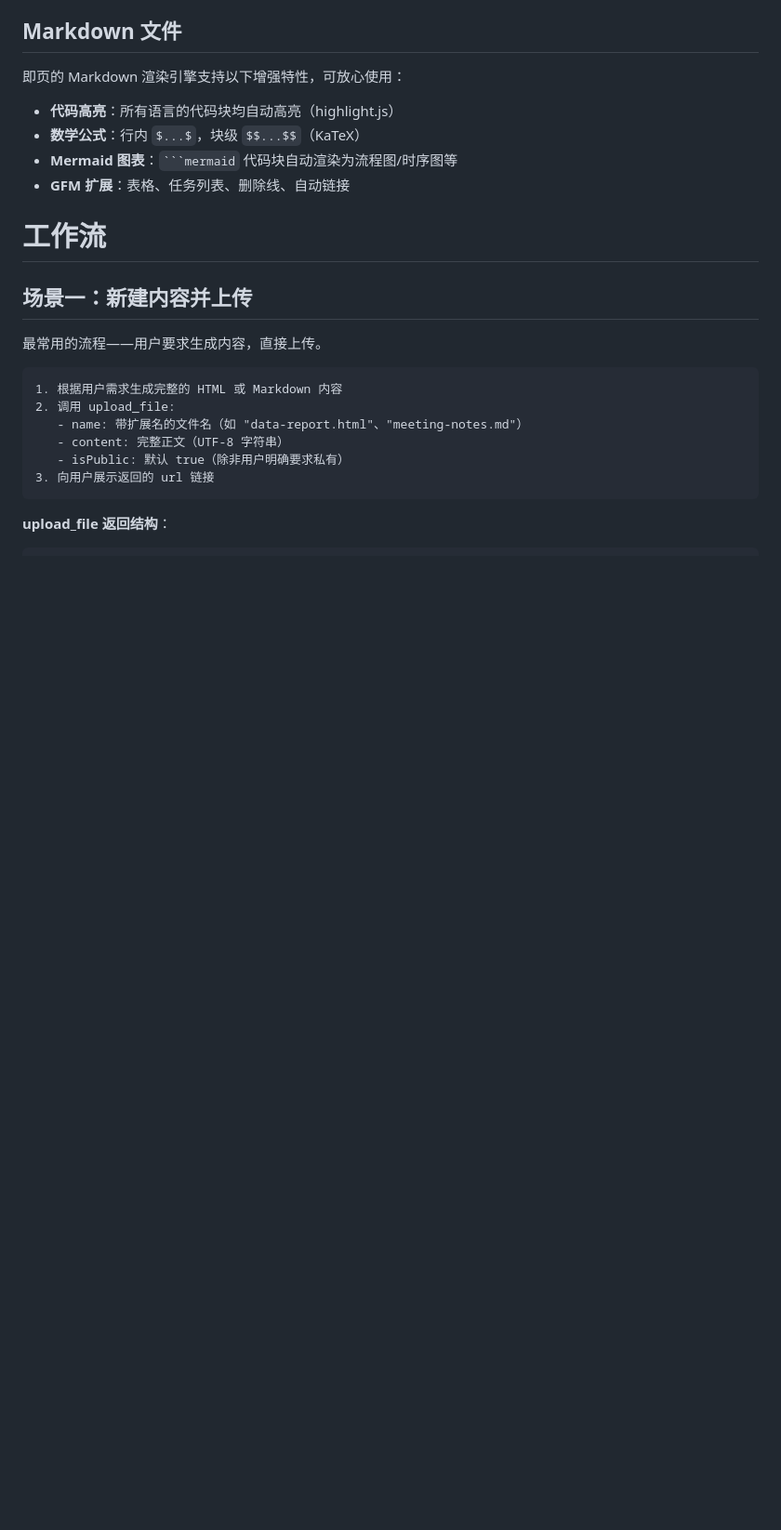
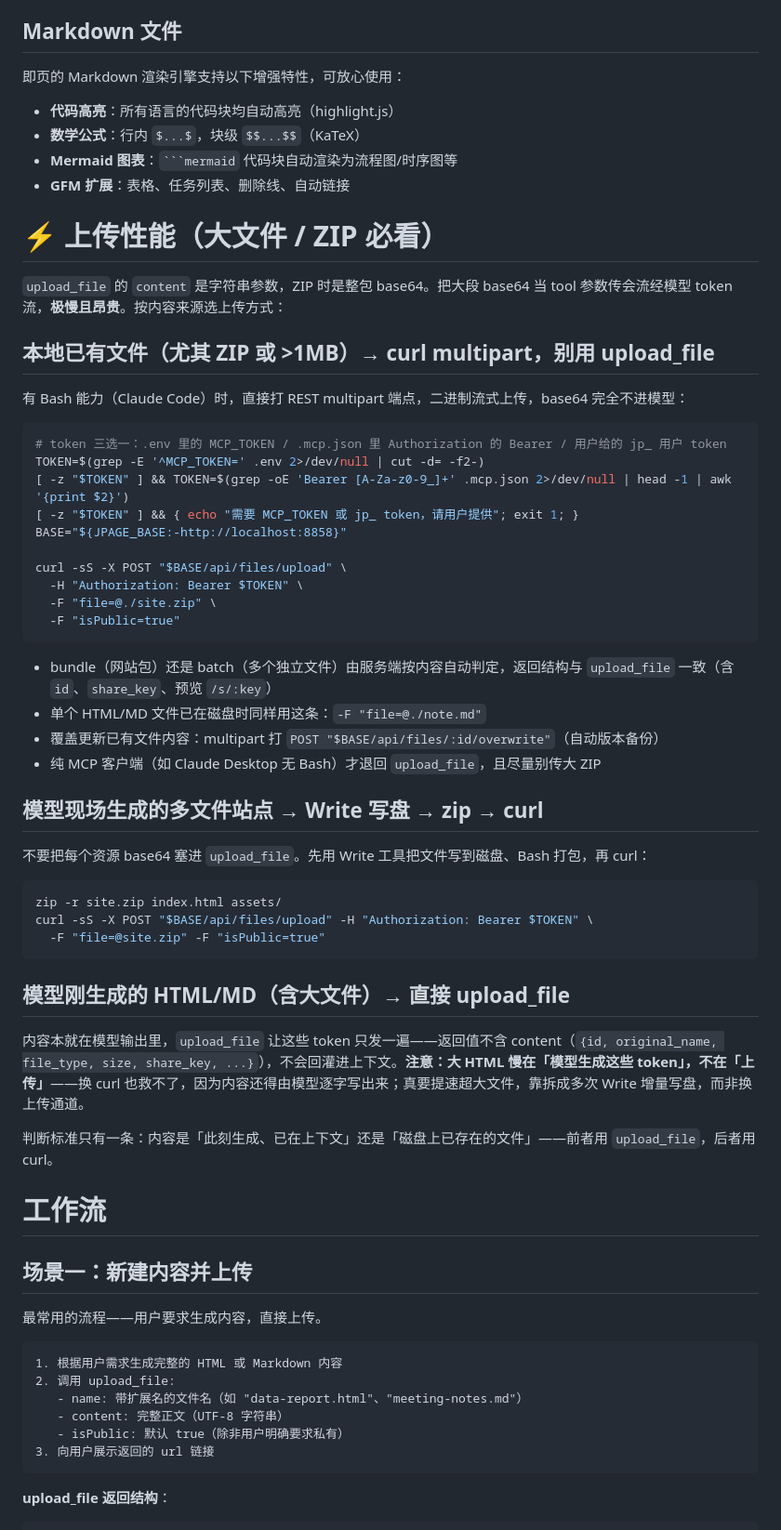
Before and after one commit to code2rich/jpage, a Markdown page: skills/jpage-upload/SKILL.md, the part around one of its changes. Shown at 93% size. Drawn GitHub-style; blank space fills up the shorter version.

Commit message:
docs: jpage-upload skill 补充上传性能指引
本地大文件/ZIP 改用 curl multipart 直连 REST，避免整包 base64 流经模型 token 流；模型刚生成的内容（无论大小）仍用 upload_file。

````diff
--- a/skills/jpage-upload/SKILL.md
+++ b/skills/jpage-upload/SKILL.md
@@ -43,6 +45,48 @@ description: 当用户要"上传到即页"、"生成预览链接"、"查看已
 - **数学公式**：行内 `$...$`，块级 `$$...$$`（KaTeX）
 - **Mermaid 图表**：` ```mermaid ` 代码块自动渲染为流程图/时序图等
 - **GFM 扩展**：表格、任务列表、删除线、自动链接
+
+# ⚡ 上传性能（大文件 / ZIP 必看）
+
+`upload_file` 的 `content` 是字符串参数，ZIP 时是整包 base64。把大段 base64 当 tool 参数传会流经模型 token 流，**极慢且昂贵**。按内容来源选上传方式：
+
+## 本地已有文件（尤其 ZIP 或 >1MB）→ curl multipart，别用 upload_file
+
+有 Bash 能力（Claude Code）时，直接打 REST multipart 端点，二进制流式上传，base64 完全不进模型：
+
+```bash
+# token 三选一：.env 里的 MCP_TOKEN / .mcp.json 里 Authorization 的 Bearer / 用户给的 jp_ 用户 token
+TOKEN=$(grep -E '^MCP_TOKEN=' .env 2>/dev/null | cut -d= -f2-)
+[ -z "$TOKEN" ] && TOKEN=$(grep -oE 'Bearer [A-Za-z0-9_]+' .mcp.json 2>/dev/null | head -1 | awk '{print $2}')
+[ -z "$TOKEN" ] && { echo "需要 MCP_TOKEN 或 jp_ token，请用户提供"; exit 1; }
+BASE="${JPAGE_BASE:-http://localhost:8858}"
+
+curl -sS -X POST "$BASE/api/files/upload" \
+  -H "Authorization: Bearer $TOKEN" \
+  -F "file=@./site.zip" \
+  -F "isPublic=true"
+```
+
+- bundle（网站包）还是 batch（多个独立文件）由服务端按内容自动判定，返回结构与 `upload_file` 一致（含 `id`、`share_key`、预览 `/s/:key`）
+- 单个 HTML/MD 文件已在磁盘时同样用这条：`-F "file=@./note.md"`
+- 覆盖更新已有文件内容：multipart 打 `POST "$BASE/api/files/:id/overwrite"`（自动版本备份）
+- 纯 MCP 客户端（如 Claude Desktop 无 Bash）才退回 `upload_file`，且尽量别传大 ZIP
+
+## 模型现场生成的多文件站点 → Write 写盘 → zip → curl
+
+不要把每个资源 base64 塞进 `upload_file`。先用 Write 工具把文件写到磁盘、Bash 打包，再 curl：
+
+```bash
+zip -r site.zip index.html assets/
+curl -sS -X POST "$BASE/api/files/upload" -H "Authorization: Bearer $TOKEN" \
+  -F "file=@site.zip" -F "isPublic=true"
+```
+
+## 模型刚生成的 HTML/MD（含大文件）→ 直接 upload_file
+
+内容本就在模型输出里，`upload_file` 让这些 token 只发一遍——返回值不含 content（`{id, original_name, file_type, size, share_key, ...}`），不会回灌进上下文。**注意：大 HTML 慢在「模型生成这些 token」，不在「上传」**——换 curl 也救不了，因为内容还得由模型逐字写出来；真要提速超大文件，靠拆成多次 Write 增量写盘，而非换上传通道。
+
+判断标准只有一条：内容是「此刻生成、已在上下文」还是「磁盘上已存在的文件」——前者用 `upload_file`，后者用 curl。
 
 # 工作流
 
````
Also changed, not shown: other parts of skills/jpage-upload/SKILL.md (+2 -0 lines).
